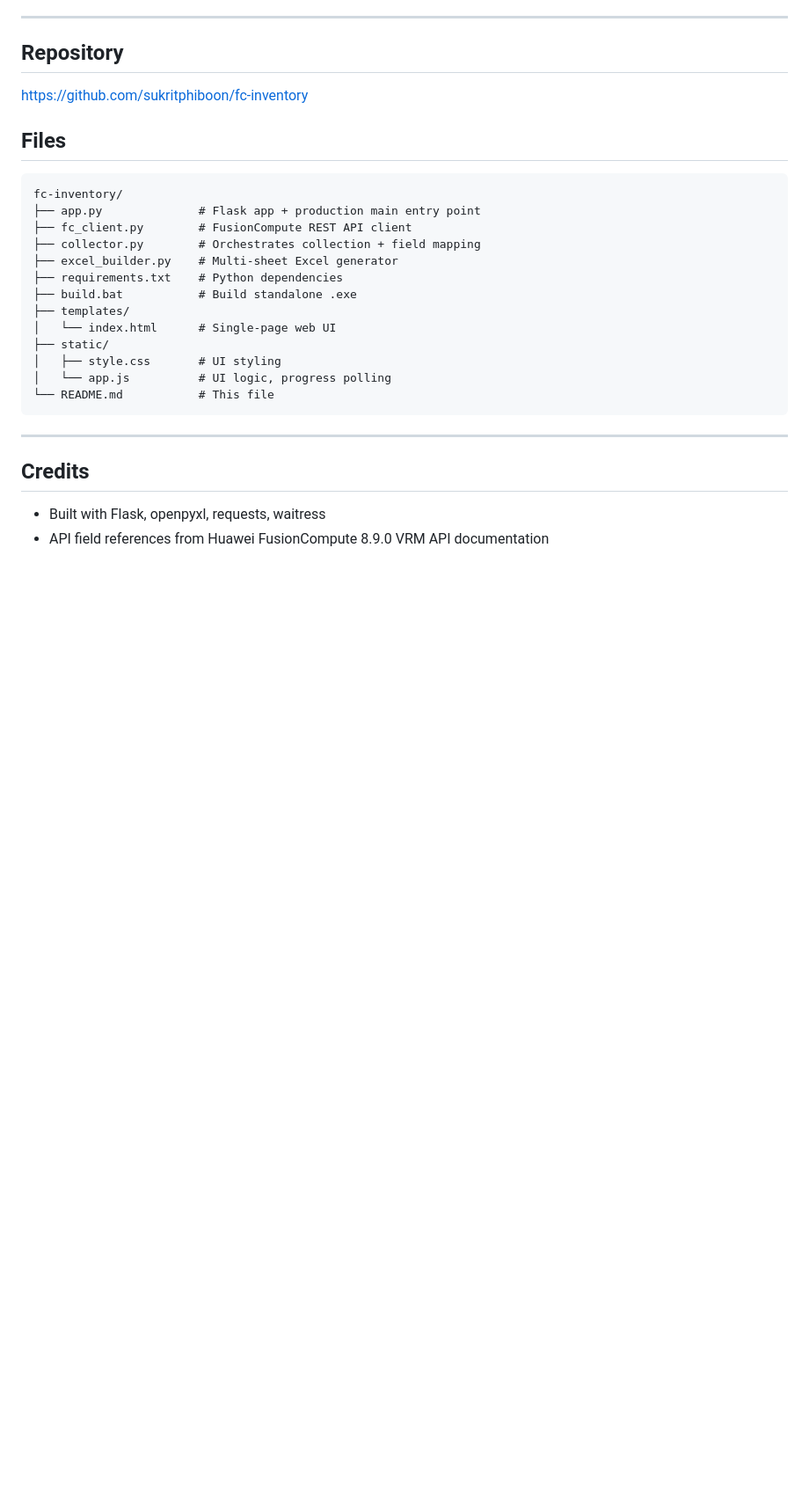
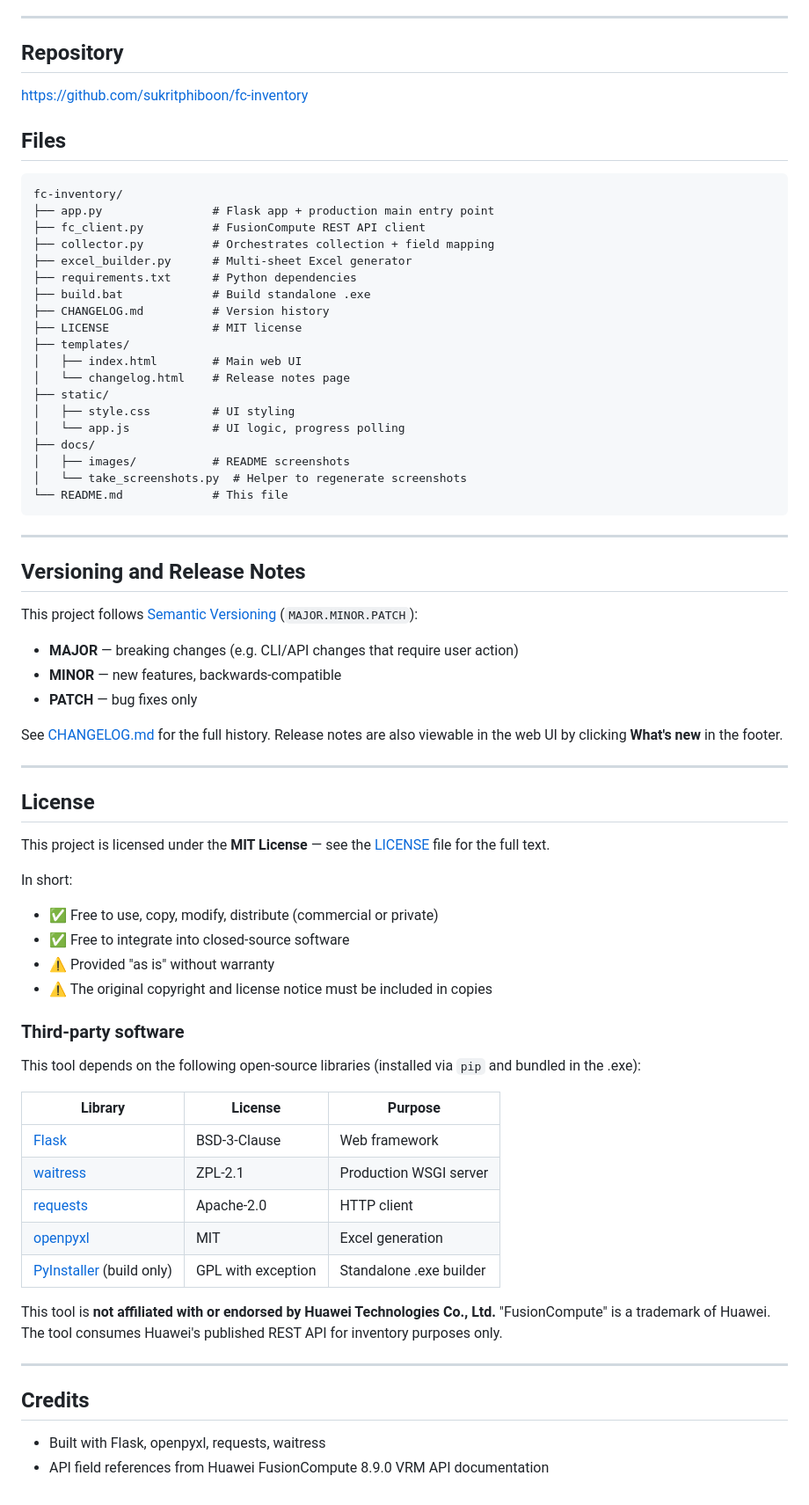
Before and after one commit to sukritphiboon/fc-inventory, a Markdown page: README.md, the part around one of its changes. Shown at 88% size. GitHub-like rendering; blank space fills up the shorter version.

````diff
--- a/README.md
+++ b/README.md
@@ -191,19 +245,63 @@ Open `http://localhost:5000` (or your custom port) manually.
 
 ```
 fc-inventory/
-├── app.py              # Flask app + production main entry point
-├── fc_client.py        # FusionCompute REST API client
-├── collector.py        # Orchestrates collection + field mapping
-├── excel_builder.py    # Multi-sheet Excel generator
-├── requirements.txt    # Python dependencies
-├── build.bat           # Build standalone .exe
+├── app.py                # Flask app + production main entry point
+├── fc_client.py          # FusionCompute REST API client
+├── collector.py          # Orchestrates collection + field mapping
+├── excel_builder.py      # Multi-sheet Excel generator
+├── requirements.txt      # Python dependencies
+├── build.bat             # Build standalone .exe
+├── CHANGELOG.md          # Version history
+├── LICENSE               # MIT license
 ├── templates/
-│   └── index.html      # Single-page web UI
+│   ├── index.html        # Main web UI
+│   └── changelog.html    # Release notes page
 ├── static/
-│   ├── style.css       # UI styling
-│   └── app.js          # UI logic, progress polling
-└── README.md           # This file
+│   ├── style.css         # UI styling
+│   └── app.js            # UI logic, progress polling
+├── docs/
+│   ├── images/           # README screenshots
+│   └── take_screenshots.py  # Helper to regenerate screenshots
+└── README.md             # This file
 ```
+
+---
+
+## Versioning and Release Notes
+
+This project follows [Semantic Versioning](https://semver.org/) (`MAJOR.MINOR.PATCH`):
+
+- **MAJOR** — breaking changes (e.g. CLI/API changes that require user action)
+- **MINOR** — new features, backwards-compatible
+- **PATCH** — bug fixes only
+
+See [CHANGELOG.md](CHANGELOG.md) for the full history. Release notes are also viewable in the web UI by clicking **What's new** in the footer.
+
+---
+
+## License
+
+This project is licensed under the **MIT License** — see the [LICENSE](LICENSE) file for the full text.
+
+In short:
+- ✅ Free to use, copy, modify, distribute (commercial or private)
+- ✅ Free to integrate into closed-source software
+- ⚠️ Provided "as is" without warranty
+- ⚠️ The original copyright and license notice must be included in copies
+
+### Third-party software
+
+This tool depends on the following open-source libraries (installed via `pip` and bundled in the .exe):
+
+| Library | License | Purpose |
+|---|---|---|
+| [Flask](https://flask.palletsprojects.com/) | BSD-3-Clause | Web framework |
+| [waitress](https://github.com/Pylons/waitress) | ZPL-2.1 | Production WSGI server |
+| [requests](https://requests.readthedocs.io/) | Apache-2.0 | HTTP client |
+| [openpyxl](https://openpyxl.readthedocs.io/) | MIT | Excel generation |
+| [PyInstaller](https://pyinstaller.org/) (build only) | GPL with exception | Standalone .exe builder |
+
+This tool is **not affiliated with or endorsed by Huawei Technologies Co., Ltd.** "FusionCompute" is a trademark of Huawei. The tool consumes Huawei's published REST API for inventory purposes only.
 
 ---
 
````
Also changed, not shown: other parts of README.md (+55 -1 lines), CHANGELOG.md (added, +48 -0 lines), docs/images/01-login.png (added), docs/images/02-login-filled.png (added), docs/images/03-progress.png (added), docs/images/04-success.png (added), docs/images/05-changelog.png (added), 7 other files.
